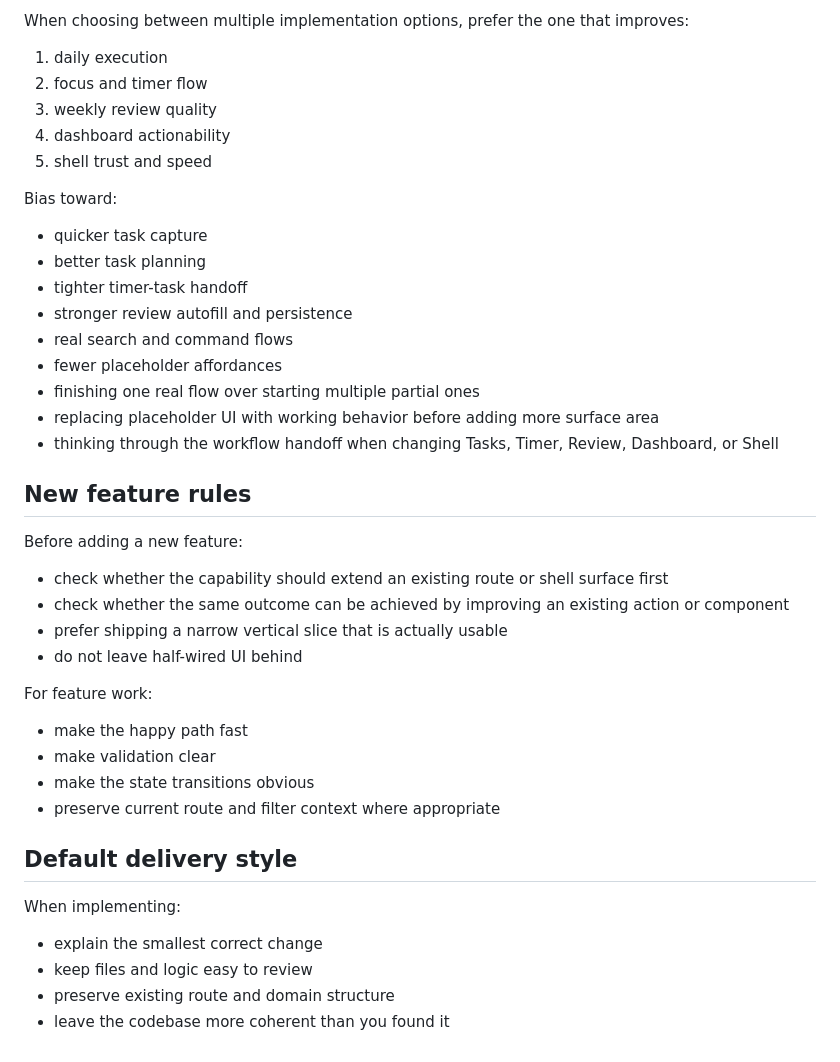
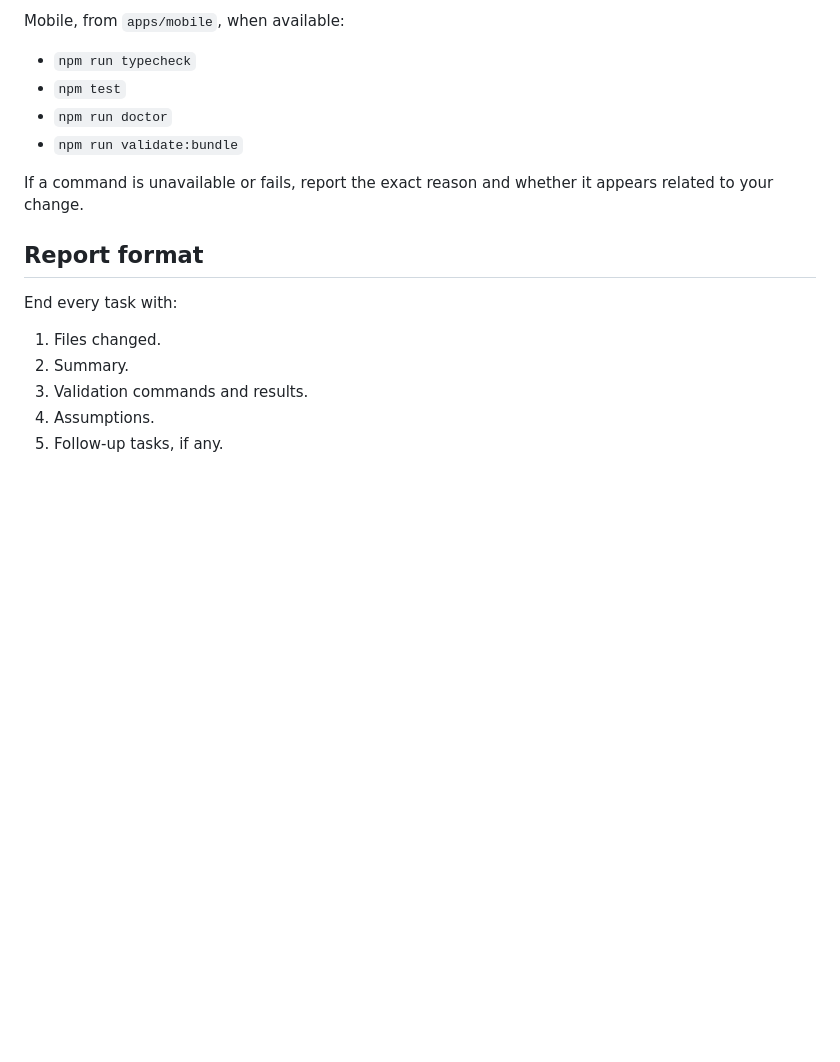
Before and after one commit to MORTAKI0/Ega-House-Platform, a Markdown page: AGENTS.md, the part around one of its changes. GitHub-like rendering; blank space fills up the shorter version.

```diff
--- a/AGENTS.md
+++ b/AGENTS.md
@@ -63,41 +70,17 @@ Prefer workflow depth and real usability over decorative UI.
 
-When choosing between multiple implementation options, prefer the one that improves:
+Mobile, from `apps/mobile`, when available:
+- `npm run typecheck`
+- `npm test`
+- `npm run doctor`
+- `npm run validate:bundle`
 
-1. daily execution
-2. focus and timer flow
-3. weekly review quality
-4. dashboard actionability
-5. shell trust and speed
+If a command is unavailable or fails, report the exact reason and whether it appears related to your change.
 
-Bias toward:
-- quicker task capture
-- better task planning
-- tighter timer-task handoff
-- stronger review autofill and persistence
-- real search and command flows
-- fewer placeholder affordances
-- finishing one real flow over starting multiple partial ones
-- replacing placeholder UI with working behavior before adding more surface area
-- thinking through the workflow handoff when changing Tasks, Timer, Review, Dashboard, or Shell
+## Report format
 
-## New feature rules
-
-Before adding a new feature:
-- check whether the capability should extend an existing route or shell surface first
-- check whether the same outcome can be achieved by improving an existing action or component
-- prefer shipping a narrow vertical slice that is actually usable
-- do not leave half-wired UI behind
-
-For feature work:
-- make the happy path fast
-- make validation clear
-- make the state transitions obvious
-- preserve current route and filter context where appropriate
-
-## Default delivery style
-
-When implementing:
-- explain the smallest correct change
-- keep files and logic easy to review
-- preserve existing route and domain structure
-- leave the codebase more coherent than you found it
+End every task with:
+1. Files changed.
+2. Summary.
+3. Validation commands and results.
+4. Assumptions.
+5. Follow-up tasks, if any.
```
Also changed, not shown: other parts of AGENTS.md (+50 -43 lines).
